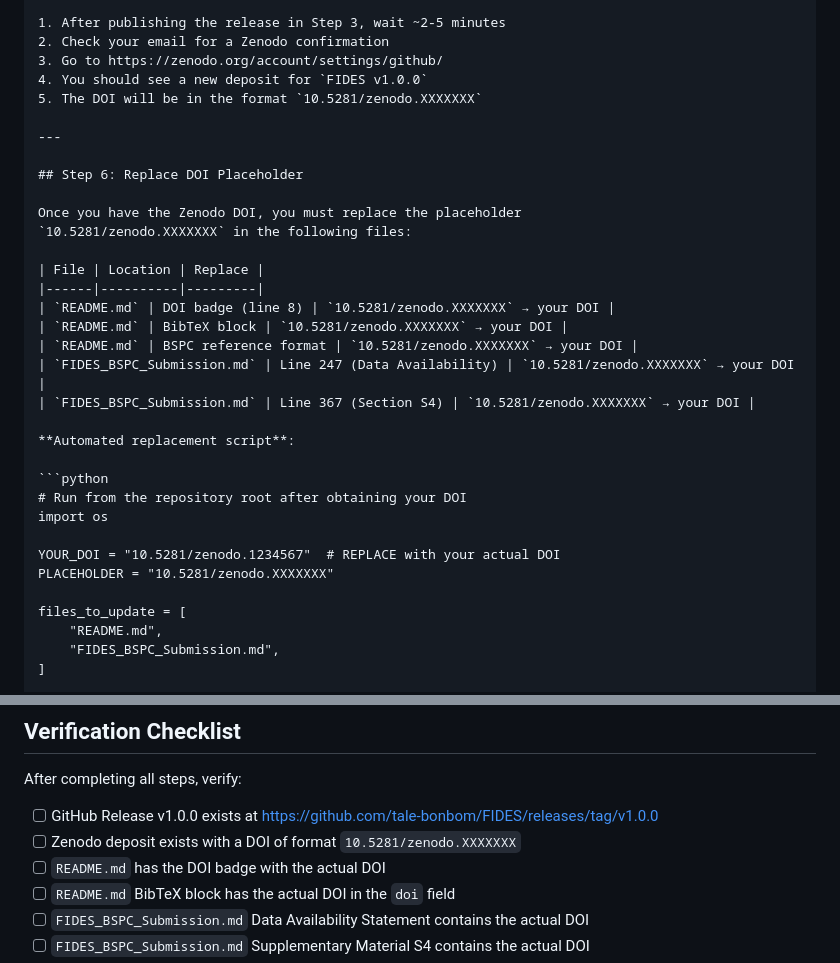
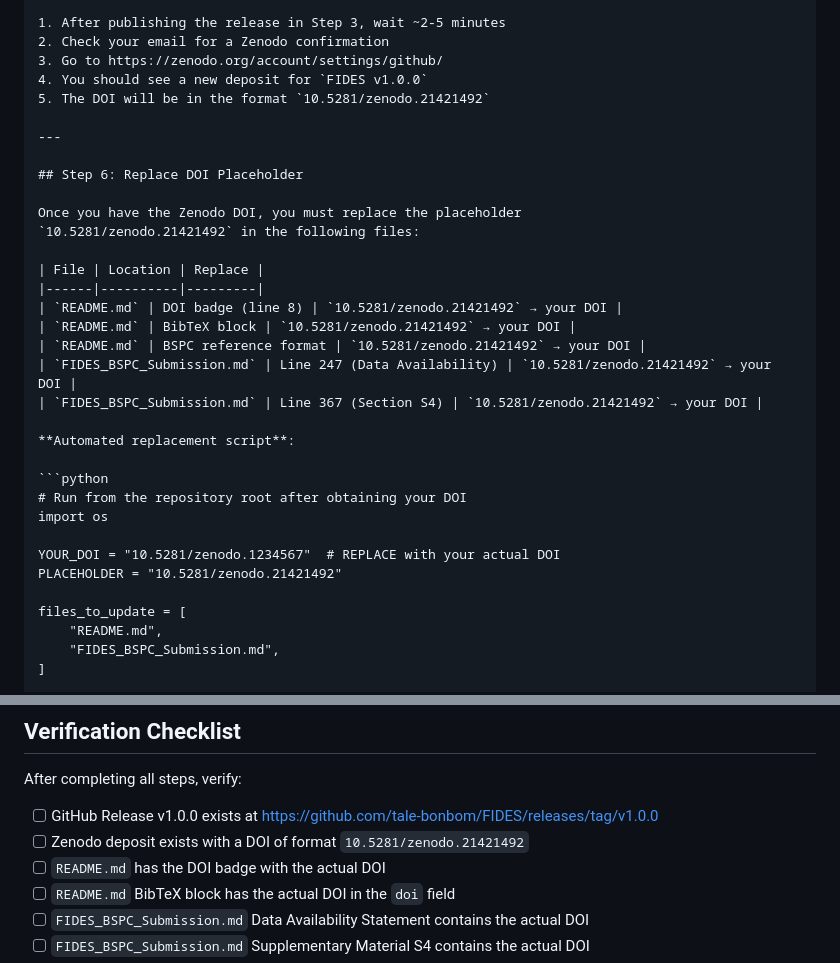
Before and after one commit to tale-bonbom/FIDES, a Markdown page: RELEASE_GUIDE.md, 2 parts joined by grey strips. Rendered like a GitHub page.

Commit message:
Update DOI placeholder with Zenodo DOI: 10.5281/zenodo.21421492
- Replace all 15 occurrences of 10.5281/zenodo.XXXXXXX with actual DOI
- Update DOI badge to use Zenodo official badge URL
- Files updated: README.md, RELEASE_GUIDE.md, FIDES_BSPC_Submission.md

```diff
--- a/RELEASE_GUIDE.md
+++ b/RELEASE_GUIDE.md
@@ -106,22 +106,22 @@ automatically trigger Zenodo to archive the repository** and assign a DOI.
 2. Check your email for a Zenodo confirmation
 3. Go to https://zenodo.org/account/settings/github/
 4. You should see a new deposit for `FIDES v1.0.0`
-5. The DOI will be in the format `10.5281/zenodo.XXXXXXX`
+5. The DOI will be in the format `10.5281/zenodo.21421492`
 
 ---
 
 ## Step 6: Replace DOI Placeholder
 
 Once you have the Zenodo DOI, you must replace the placeholder
-`10.5281/zenodo.XXXXXXX` in the following files:
+`10.5281/zenodo.21421492` in the following files:
 
 | File | Location | Replace |
 |------|----------|---------|
-| `README.md` | DOI badge (line 8) | `10.5281/zenodo.XXXXXXX` → your DOI |
-| `README.md` | BibTeX block | `10.5281/zenodo.XXXXXXX` → your DOI |
-| `README.md` | BSPC reference format | `10.5281/zenodo.XXXXXXX` → your DOI |
-| `FIDES_BSPC_Submission.md` | Line 247 (Data Availability) | `10.5281/zenodo.XXXXXXX` → your DOI |
-| `FIDES_BSPC_Submission.md` | Line 367 (Section S4) | `10.5281/zenodo.XXXXXXX` → your DOI |
+| `README.md` | DOI badge (line 8) | `10.5281/zenodo.21421492` → your DOI |
+| `README.md` | BibTeX block | `10.5281/zenodo.21421492` → your DOI |
+| `README.md` | BSPC reference format | `10.5281/zenodo.21421492` → your DOI |
+| `FIDES_BSPC_Submission.md` | Line 247 (Data Availability) | `10.5281/zenodo.21421492` → your DOI |
+| `FIDES_BSPC_Submission.md` | Line 367 (Section S4) | `10.5281/zenodo.21421492` → your DOI |
 
 **Automated replacement script**:
 
@@ -130,7 +130,7 @@ Once you have the Zenodo DOI, you must replace the placeholder
 import os
 
 YOUR_DOI = "10.5281/zenodo.1234567"  # REPLACE with your actual DOI
-PLACEHOLDER = "10.5281/zenodo.XXXXXXX"
+PLACEHOLDER = "10.5281/zenodo.21421492"
 
 files_to_update = [
     "README.md",
@@ -178,7 +178,7 @@ versioned DOI that conceptually links to the original v1.0.0 DOI.
 After completing all steps, verify:
 
 - [ ] GitHub Release v1.0.0 exists at https://github.com/tale-bonbom/FIDES/releases/tag/v1.0.0
-- [ ] Zenodo deposit exists with a DOI of format `10.5281/zenodo.XXXXXXX`
+- [ ] Zenodo deposit exists with a DOI of format `10.5281/zenodo.21421492`
 - [ ] `README.md` has the DOI badge with the actual DOI
 - [ ] `README.md` BibTeX block has the actual DOI in the `doi` field
 - [ ] `FIDES_BSPC_Submission.md` Data Availability Statement contains the actual DOI
```
Also changed, not shown: README.md (+3 -3 lines).
